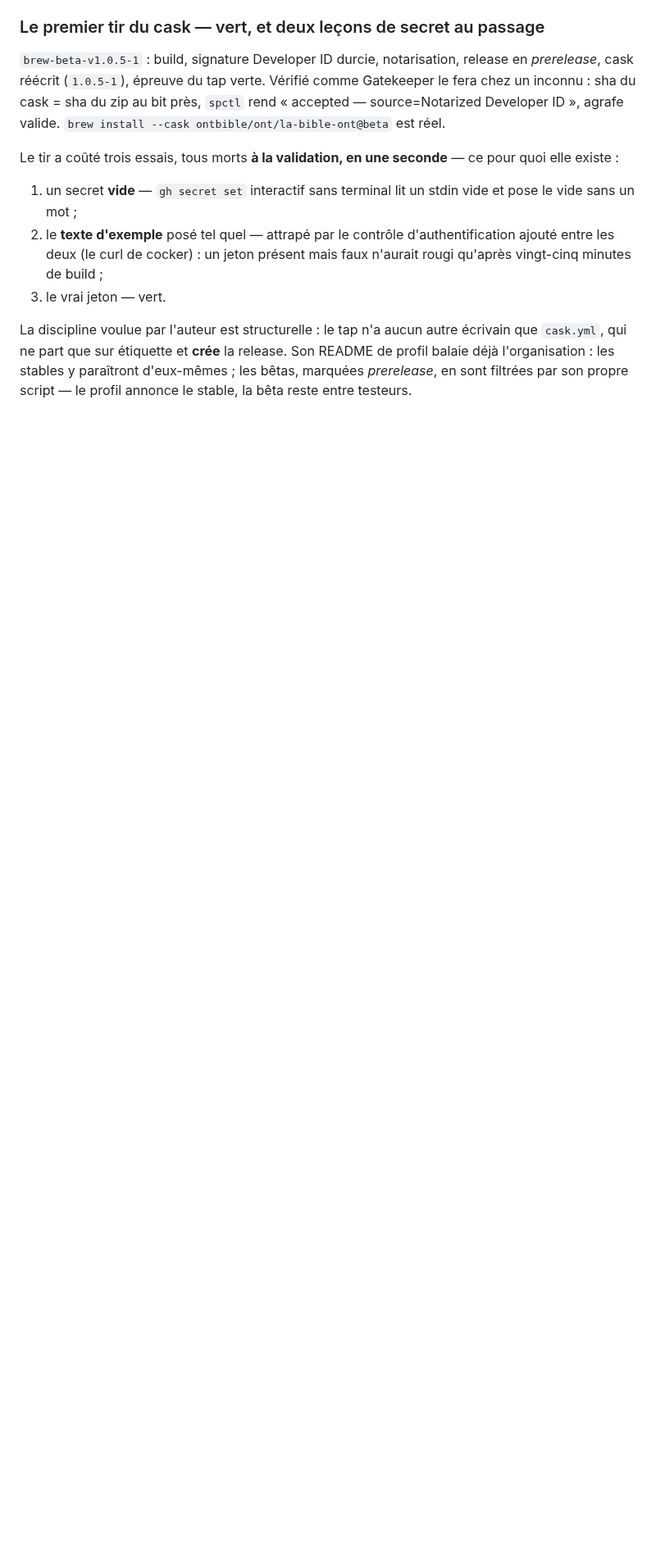
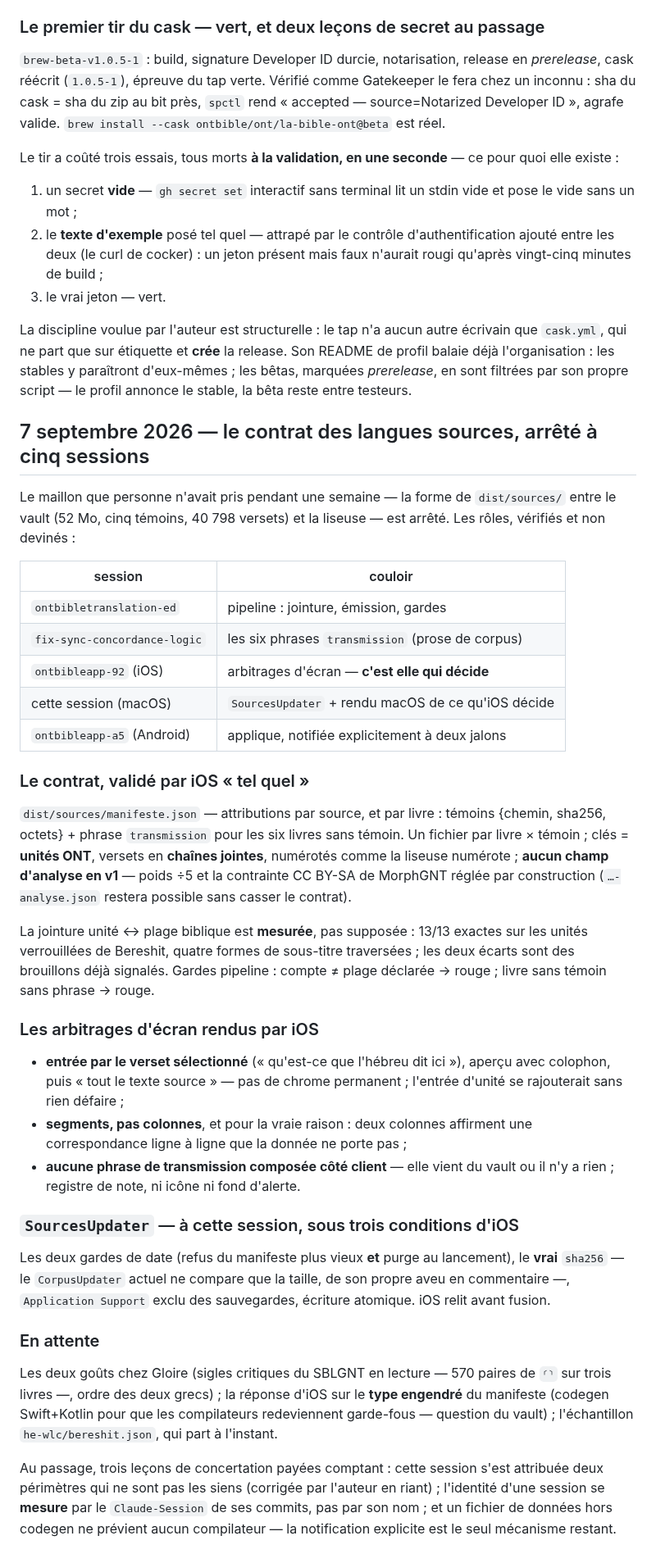
Before and after one commit to ONTBible/ONTBibleApp, a Markdown page: SYNCHRONISATION.md, the part around the change. Shown at 82% size. GitHub-like rendering; blank space fills up the shorter version.

Commit message:
# Inscrire le contrat des langues sources, arrêté à cinq sessions
Le maillon d'une semaine — la forme de dist/sources/ — est pris : contrat
validé « tel quel » par la session iOS, jointure mesurée au verset près,
rôles vérifiés au lieu de devinés, gardes rouges des deux côtés. L'entrée du
journal porte le contrat, les arbitrages d'écran, les trois conditions sur
SourcesUpdater, et ce qui attend Gloire.

Co-Authored-By: Claude Fable 5 <noreply@anthropic.com>
Claude-Session: https://claude.ai/code/session_013pa3htfjxgbSSrJ7ZKL22a

```diff
--- a/SYNCHRONISATION.md
+++ b/SYNCHRONISATION.md
@@ -3409,3 +3409,64 @@ La discipline voulue par l'auteur est structurelle : le tap n'a aucun autre
 Son README de profil balaie déjà l'organisation : les stables y paraîtront
 d'eux-mêmes ; les bêtas, marquées *prerelease*, en sont filtrées par son
 propre script — le profil annonce le stable, la bêta reste entre testeurs.
+
+## 7 septembre 2026 — le contrat des langues sources, arrêté à cinq sessions
+
+Le maillon que personne n'avait pris pendant une semaine — la forme de
+`dist/sources/` entre le vault (52 Mo, cinq témoins, 40 798 versets) et la
+liseuse — est arrêté. Les rôles, vérifiés et non devinés :
+
+| session | couloir |
+|---|---|
+| `ontbibletranslation-ed` | pipeline : jointure, émission, gardes |
+| `fix-sync-concordance-logic` | les six phrases `transmission` (prose de corpus) |
+| `ontbibleapp-92` (iOS) | arbitrages d'écran — **c'est elle qui décide** |
+| cette session (macOS) | `SourcesUpdater` + rendu macOS de ce qu'iOS décide |
+| `ontbibleapp-a5` (Android) | applique, notifiée explicitement à deux jalons |
+
+### Le contrat, validé par iOS « tel quel »
+
+`dist/sources/manifeste.json` — attributions par source, et par livre : témoins
+{chemin, sha256, octets} + phrase `transmission` pour les six livres sans
+témoin. Un fichier par livre × témoin ; clés = **unités ONT**, versets en
+**chaînes jointes**, numérotés comme la liseuse numérote ; **aucun champ
+d'analyse en v1** — poids ÷5 et la contrainte CC BY-SA de MorphGNT réglée par
+construction (`…-analyse.json` restera possible sans casser le contrat).
+
+La jointure unité ↔ plage biblique est **mesurée**, pas supposée : 13/13
+exactes sur les unités verrouillées de Bereshit, quatre formes de sous-titre
+traversées ; les deux écarts sont des brouillons déjà signalés. Gardes
+pipeline : compte ≠ plage déclarée → rouge ; livre sans témoin sans phrase →
+rouge.
+
+### Les arbitrages d'écran rendus par iOS
+
+- **entrée par le verset sélectionné** (« qu'est-ce que l'hébreu dit ici »),
+  aperçu avec colophon, puis « tout le texte source » — pas de chrome
+  permanent ; l'entrée d'unité se rajouterait sans rien défaire ;
+- **segments, pas colonnes**, et pour la vraie raison : deux colonnes
+  affirment une correspondance ligne à ligne que la donnée ne porte pas ;
+- **aucune phrase de transmission composée côté client** — elle vient du
+  vault ou il n'y a rien ; registre de note, ni icône ni fond d'alerte.
+
+### `SourcesUpdater` — à cette session, sous trois conditions d'iOS
+
+Les deux gardes de date (refus du manifeste plus vieux **et** purge au
+lancement), le **vrai** `sha256` — le `CorpusUpdater` actuel ne compare que la
+taille, de son propre aveu en commentaire —, `Application Support` exclu des
+sauvegardes, écriture atomique. iOS relit avant fusion.
+
+### En attente
+
+Les deux goûts chez Gloire (sigles critiques du SBLGNT en lecture — 570
+paires de `⸂⸃` sur trois livres —, ordre des deux grecs) ; la réponse d'iOS
+sur le **type engendré** du manifeste (codegen Swift+Kotlin pour que les
+compilateurs redeviennent garde-fous — question du vault) ; l'échantillon
+`he-wlc/bereshit.json`, qui part à l'instant.
+
+Au passage, trois leçons de concertation payées comptant : cette session
+s'est attribuée deux périmètres qui ne sont pas les siens (corrigée par
+l'auteur en riant) ; l'identité d'une session se **mesure** par le
+`Claude-Session` de ses commits, pas par son nom ; et un fichier de données
+hors codegen ne prévient aucun compilateur — la notification explicite est le
+seul mécanisme restant.
```
